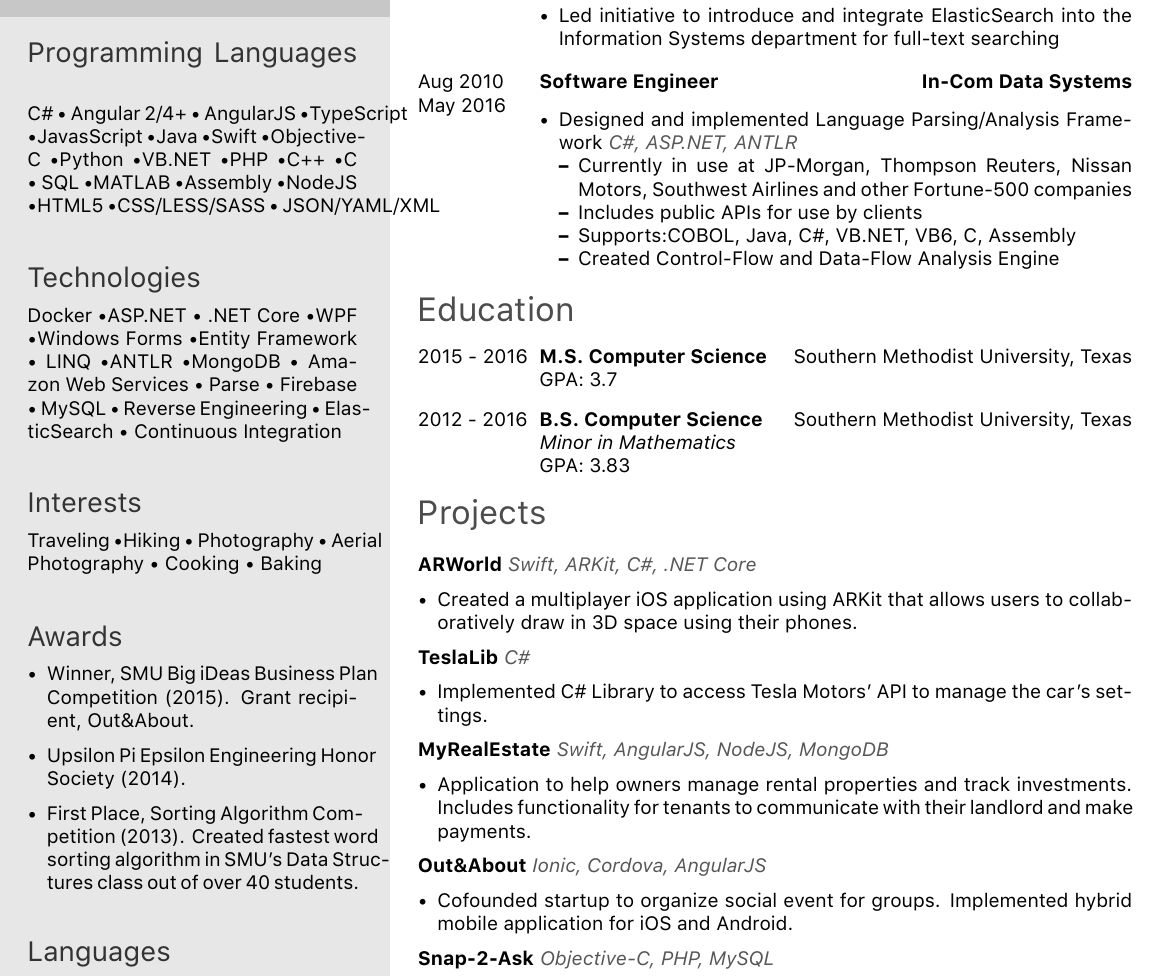
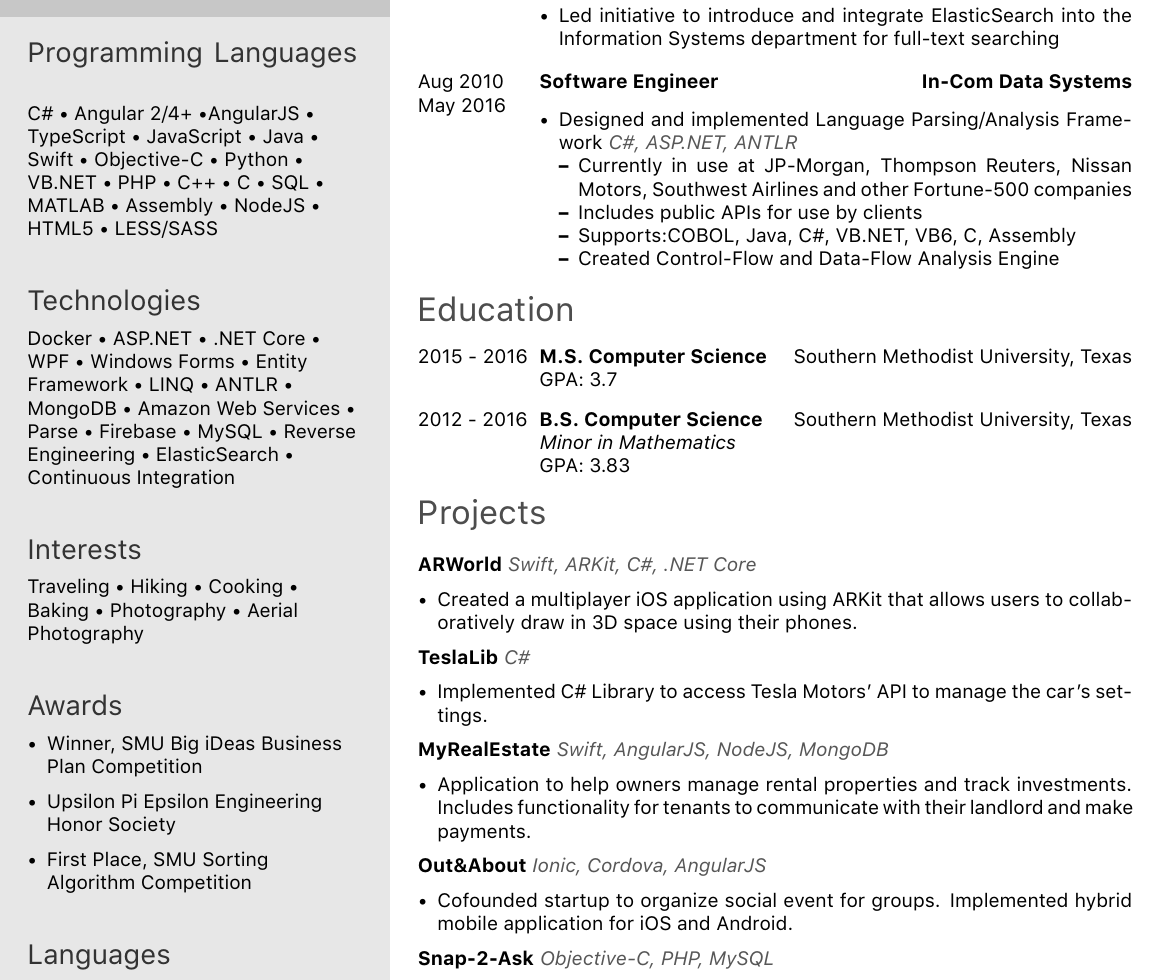
Before and after one commit to razfriman/Resume, a LaTeX CV (template.tex): part of the page, cut so that both start at the same text. Compiled offline with XeLaTeX.

Commit message:
layout fixes

```diff
--- a/template.tex
+++ b/template.tex
@@ -8,22 +8,24 @@
 \cvmail{raz.friman@razfriman.com}
 
 \newcommand\programming{
-	{C\# $\textbullet$ Angular 2/4+ $\textbullet$ AngularJS $\textbullet$TypeScript $\textbullet$JavasScript $\textbullet$Java $\textbullet$Swift $\textbullet$Objective-C $\textbullet$Python $\textbullet$VB.NET $\textbullet$PHP $\textbullet$C++ $\textbullet$C $\textbullet$ SQL $\textbullet$MATLAB $\textbullet$Assembly $\textbullet$NodeJS $\textbullet$HTML5 $\textbullet$CSS/LESS/SASS $\textbullet$ JSON/YAML/XML}
+	\raggedright{
+	{C\# $\textbullet$ Angular 2/4+ $\textbullet$AngularJS $\textbullet$ TypeScript $\textbullet$ JavaScript $\textbullet$ Java $\textbullet$ Swift $\textbullet$ Objective-C $\textbullet$ Python $\textbullet$ VB.NET $\textbullet$ PHP $\textbullet$ C++ $\textbullet$ C $\textbullet$ SQL $\textbullet$ MATLAB $\textbullet$ Assembly $\textbullet$ NodeJS $\textbullet$ HTML5 $\textbullet$ LESS/SASS }}
 }
 
 \newcommand\technologies {
-{Docker $\textbullet$ASP.NET $\textbullet$ .NET Core $\textbullet$WPF $\textbullet$Windows Forms $\textbullet$Entity Framework $\textbullet$ LINQ $\textbullet$ANTLR $\textbullet$MongoDB $\textbullet$ Amazon Web Services $\textbullet$ Parse $\textbullet$ Firebase $\textbullet$ MySQL $\textbullet$ Reverse Engineering $\textbullet$ ElasticSearch $\textbullet$ Continuous Integration }
+		\raggedright{
+{Docker $\textbullet$ ASP.NET $\textbullet$ .NET Core $\textbullet$ WPF $\textbullet$ Windows Forms $\textbullet$ Entity Framework $\textbullet$ LINQ $\textbullet$ ANTLR $\textbullet$ MongoDB $\textbullet$ Amazon Web Services $\textbullet$ Parse $\textbullet$ Firebase $\textbullet$ MySQL $\textbullet$ Reverse Engineering $\textbullet$ ElasticSearch $\textbullet$ Continuous Integration }}
 }
 
 \newcommand\interests {
-{Traveling $\textbullet$Hiking $\textbullet$ Photography $\textbullet$ Aerial Photography $\textbullet$ Cooking $\textbullet$ Baking }
+{Traveling $\textbullet$ Hiking $\textbullet$ Cooking $\textbullet$ Baking $\textbullet$ Photography $\textbullet$ Aerial Photography }
 }
 
 \newcommand\awards {
 	\begin{itemize}
-		\item Winner, SMU Big iDeas Business Plan Competition (2015). Grant recipient, Out\&About.
-		\item Upsilon Pi Epsilon Engineering Honor Society (2014).
-		\item First Place, Sorting Algorithm Competition (2013). Created fastest word sorting algorithm in SMU’s Data Structures class out of over 40 students.
+		\item Winner, SMU Big iDeas Business Plan Competition
+		\item Upsilon Pi Epsilon Engineering Honor Society
+		\item First Place, SMU Sorting Algorithm Competition
 	\end{itemize}
 }
 
```
Also changed, not shown: template.pdf.
